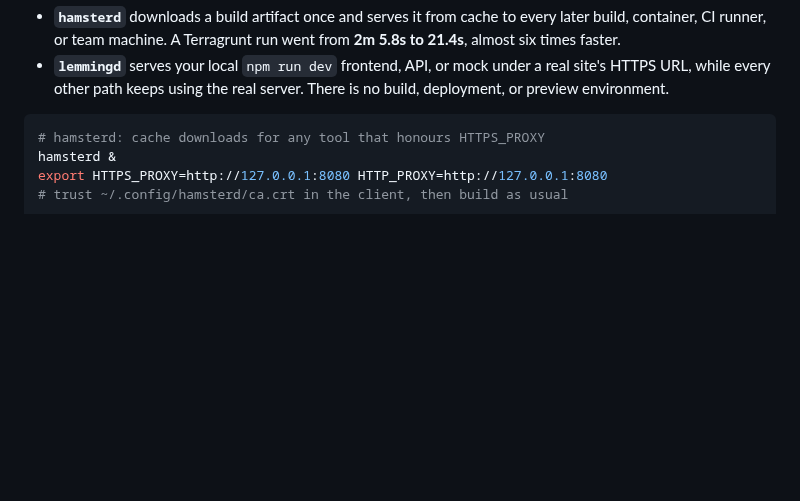
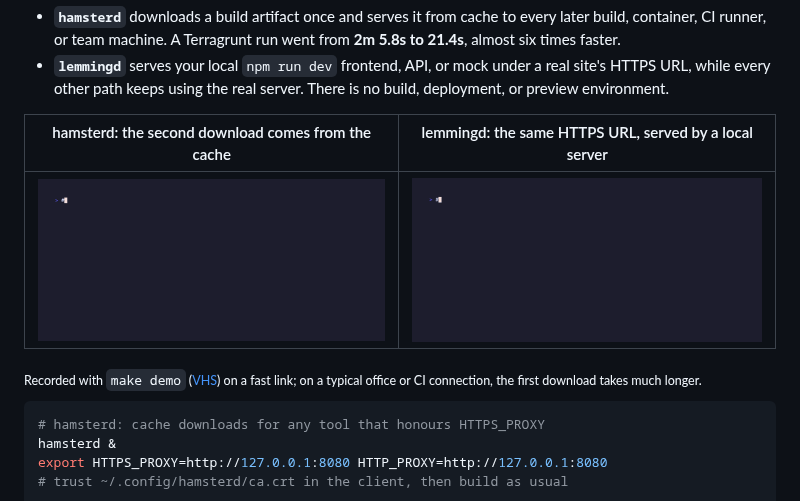
Before and after one commit to BOPOHA/hamsterd, a Markdown page: README.md, the part around the change. Rendered like a GitHub page; pictures changed too: docs/demo/hamsterd.gif (added), docs/demo/lemmingd.gif (added); blank space fills up the shorter version.

Commit message:
docs: add demo recordings to the README
Record both demos with make demo and show them in the README hero. Wait
for each hidden setup command to finish and clear the screen while still
hidden, so the recordings start on an empty prompt.

````diff
--- a/README.md
+++ b/README.md
@@ -14,10 +14,11 @@
   real site's HTTPS URL, while every other path keeps using the real server.
   There is no build, deployment, or preview environment.
 
-<!--
-Demo recordings: run `make demo` (requires https://github.com/charmbracelet/vhs)
-and add docs/demo/hamsterd.gif and docs/demo/lemmingd.gif here.
--->
+| hamsterd: the second download comes from the cache | lemmingd: the same HTTPS URL, served by a local server |
+| --- | --- |
+| ![hamsterd demo: a 139 MB download as a cache MISS, then a HIT](docs/demo/hamsterd.gif) | ![lemmingd demo: example.com fetched directly, then through lemmingd from localhost](docs/demo/lemmingd.gif) |
+
+<sub>Recorded with `make demo` ([VHS](https://github.com/charmbracelet/vhs)) on a fast link; on a typical office or CI connection, the first download takes much longer.</sub>
 
 ```sh
 # hamsterd: cache downloads for any tool that honours HTTPS_PROXY
````
Also changed, not shown: 2 other files.
